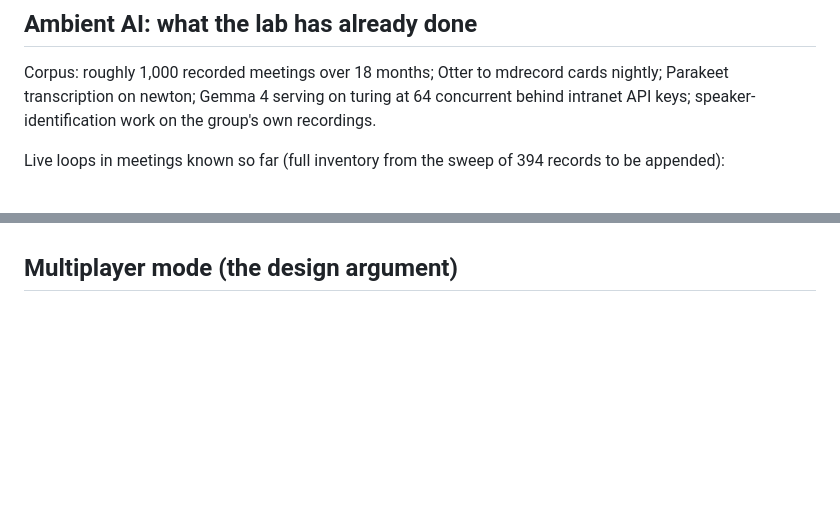
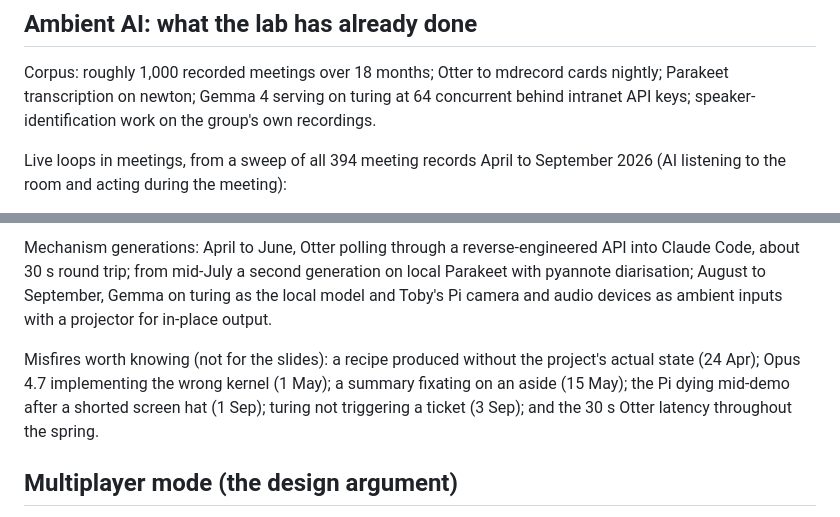
Before and after one commit to williamjameshandley/talks, a Markdown page: context/talk-plan.md, 2 parts joined by grey strips. GitHub-like rendering; blank space fills up the shorter version.

```diff
--- a/context/talk-plan.md
+++ b/context/talk-plan.md
@@ -177,6 +177,6 @@ cards nightly; Parakeet transcription on newton; Gemma 4 serving on turing
 at 64 concurrent behind intranet API keys; speaker-identification work on
 the group's own recordings.
 
-Live loops in meetings known so far (full inventory from the sweep of 394
-records to be appended):
+Live loops in meetings, from a sweep of all 394 meeting records April to
+September 2026 (AI listening to the room and acting during the meeting):
 
@@ -200,3 +207,14 @@ records to be appended):
+Mechanism generations: April to June, Otter polling through a
+reverse-engineered API into Claude Code, about 30 s round trip; from
+mid-July a second generation on local Parakeet with pyannote diarisation;
+August to September, Gemma on turing as the local model and Toby's Pi camera
+and audio devices as ambient inputs with a projector for in-place output.
+
+Misfires worth knowing (not for the slides): a recipe produced without the
+project's actual state (24 Apr); Opus 4.7 implementing the wrong kernel
+(1 May); a summary fixating on an aside (15 May); the Pi dying mid-demo
+after a shorted screen hat (1 Sep); turing not triggering a ticket (3 Sep);
+and the 30 s Otter latency throughout the spring.
 
 ## Multiplayer mode (the design argument)
 
```
Also changed, not shown: other parts of context/talk-plan.md (+24 -17 lines).
